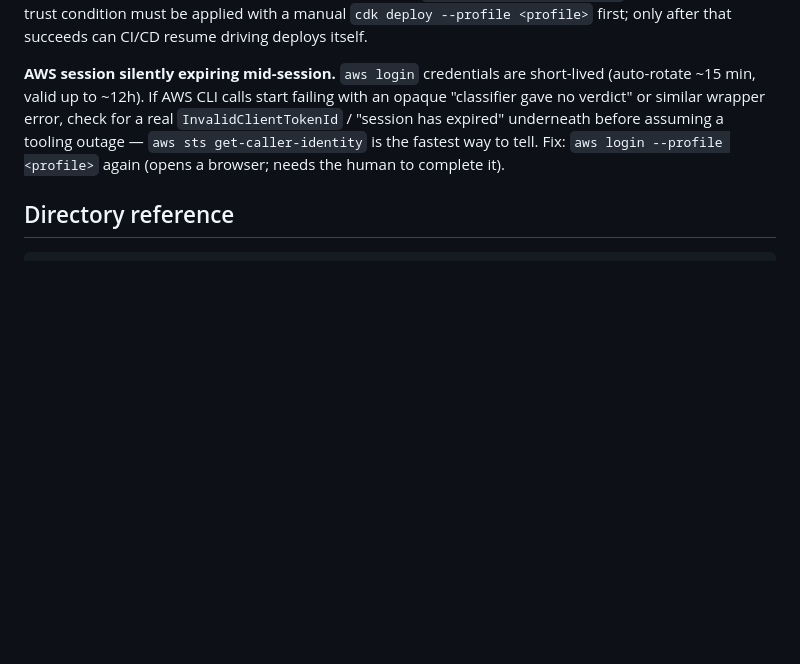
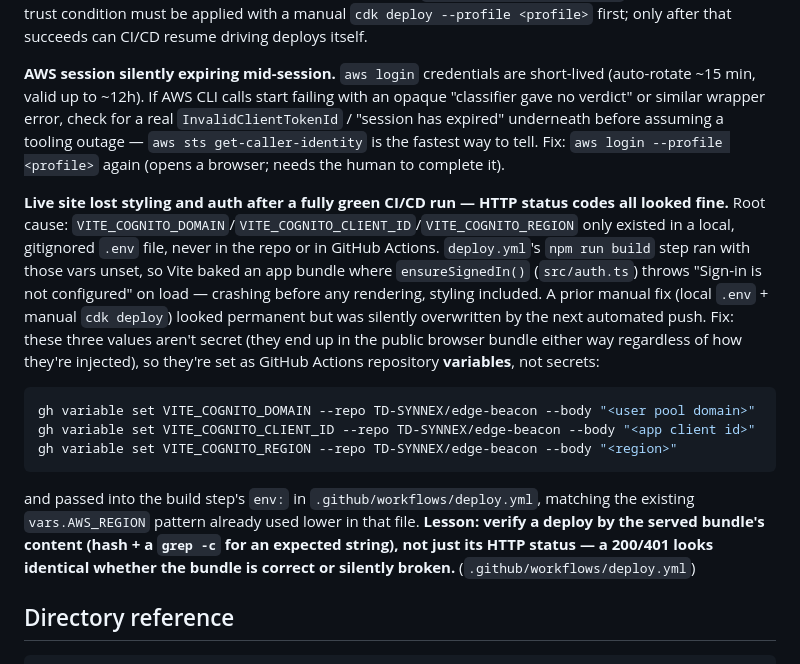
Before and after one commit to TD-SYNNEX/edge-beacon, a Markdown page: DEPLOYMENT.md, the part around the change. Rendered like a GitHub page; blank space fills up the shorter version.

Commit message:
Document VITE_COGNITO_* build-time env var bug in DEPLOYMENT.md

````diff
--- a/DEPLOYMENT.md
+++ b/DEPLOYMENT.md
@@ -250,6 +250,32 @@ resume driving deploys itself.
 outage — `aws sts get-caller-identity` is the fastest way to tell. Fix: `aws login
 --profile <profile>` again (opens a browser; needs the human to complete it).
 
+**Live site lost styling and auth after a fully green CI/CD run — HTTP status
+codes all looked fine.**
+Root cause: `VITE_COGNITO_DOMAIN`/`VITE_COGNITO_CLIENT_ID`/`VITE_COGNITO_REGION`
+only existed in a local, gitignored `.env` file, never in the repo or in
+GitHub Actions. `deploy.yml`'s `npm run build` step ran with those vars unset,
+so Vite baked an app bundle where `ensureSignedIn()` (`src/auth.ts`) throws
+"Sign-in is not configured" on load — crashing before any rendering, styling
+included. A prior manual fix (local `.env` + manual `cdk deploy`) looked
+permanent but was silently overwritten by the next automated push. Fix: these
+three values aren't secret (they end up in the public browser bundle either
+way regardless of how they're injected), so they're set as GitHub Actions
+repository **variables**, not secrets:
+
+```sh
+gh variable set VITE_COGNITO_DOMAIN --repo TD-SYNNEX/edge-beacon --body "<user pool domain>"
+gh variable set VITE_COGNITO_CLIENT_ID --repo TD-SYNNEX/edge-beacon --body "<app client id>"
+gh variable set VITE_COGNITO_REGION --repo TD-SYNNEX/edge-beacon --body "<region>"
+```
+
+and passed into the build step's `env:` in `.github/workflows/deploy.yml`,
+matching the existing `vars.AWS_REGION` pattern already used lower in that
+file. **Lesson: verify a deploy by the served bundle's content (hash + a
+`grep -c` for an expected string), not just its HTTP status — a 200/401 looks
+identical whether the bundle is correct or silently broken.**
+(`.github/workflows/deploy.yml`)
+
 ## Directory reference
 
 ```
````
